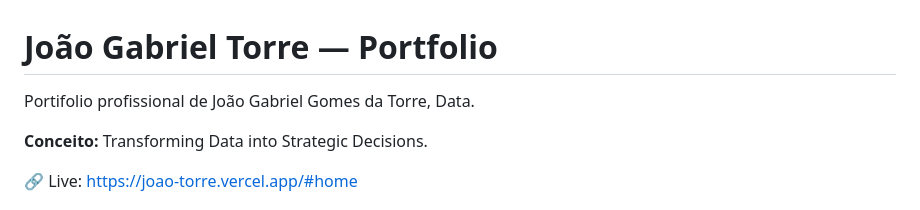
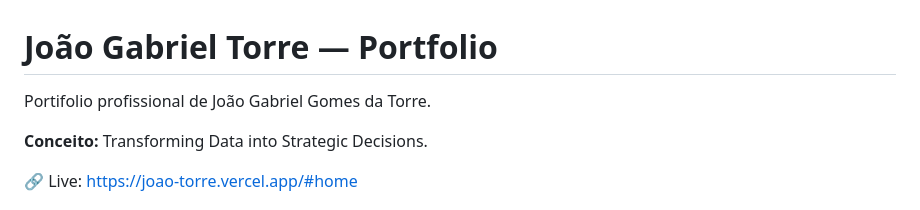
Before and after one commit to joao-torre/portifolio, a Markdown page: README.md, the part around the change. Rendered like a GitHub page.

Commit message:
Fix typo in portfolio description

```diff
--- a/README.md
+++ b/README.md
@@ -1,6 +1,6 @@
 # João Gabriel Torre — Portfolio
 
-Portifolio profissional de João Gabriel Gomes da Torre, Data.
+Portifolio profissional de João Gabriel Gomes da Torre.
 
 **Conceito:** Transforming Data into Strategic Decisions.
 
```
